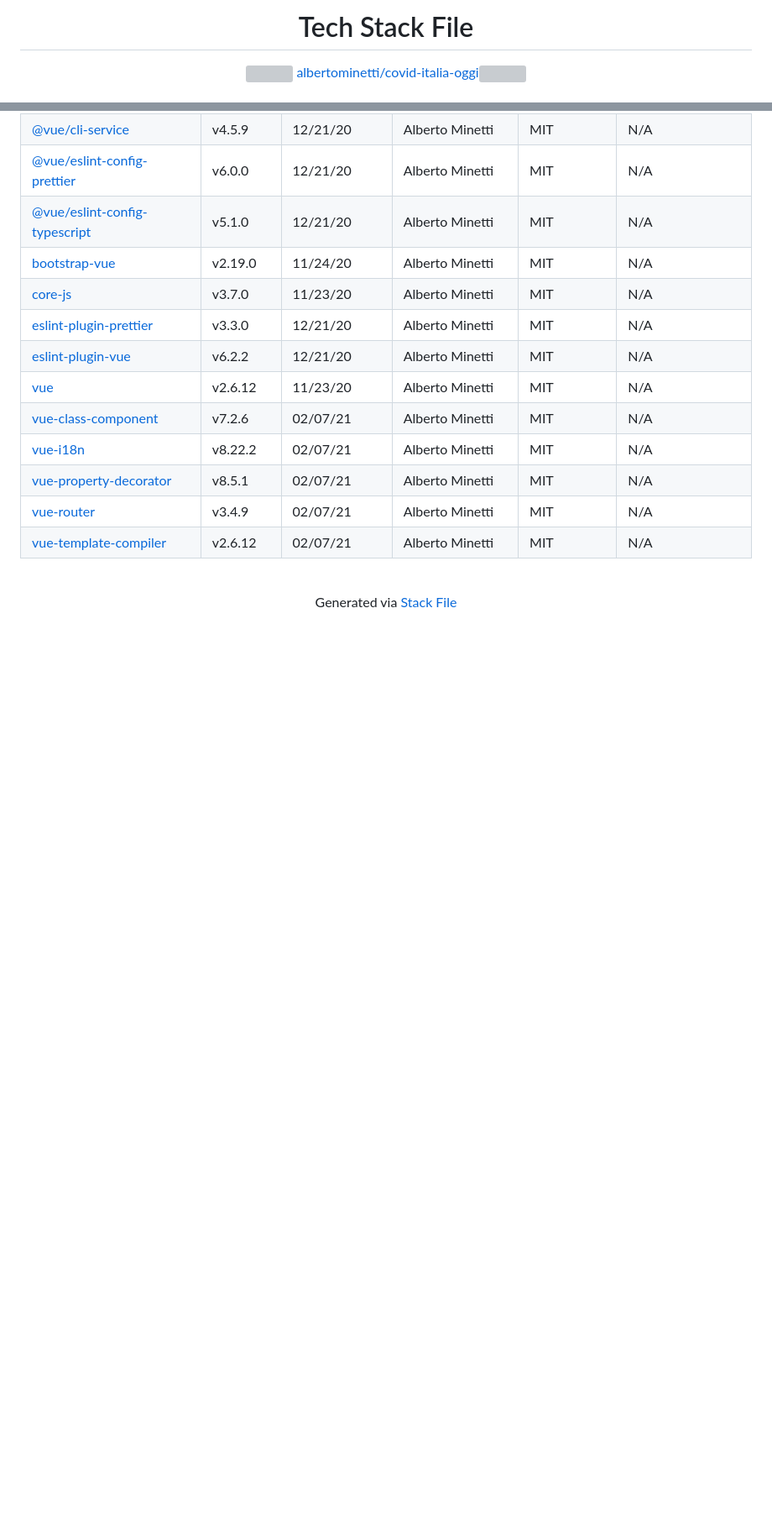
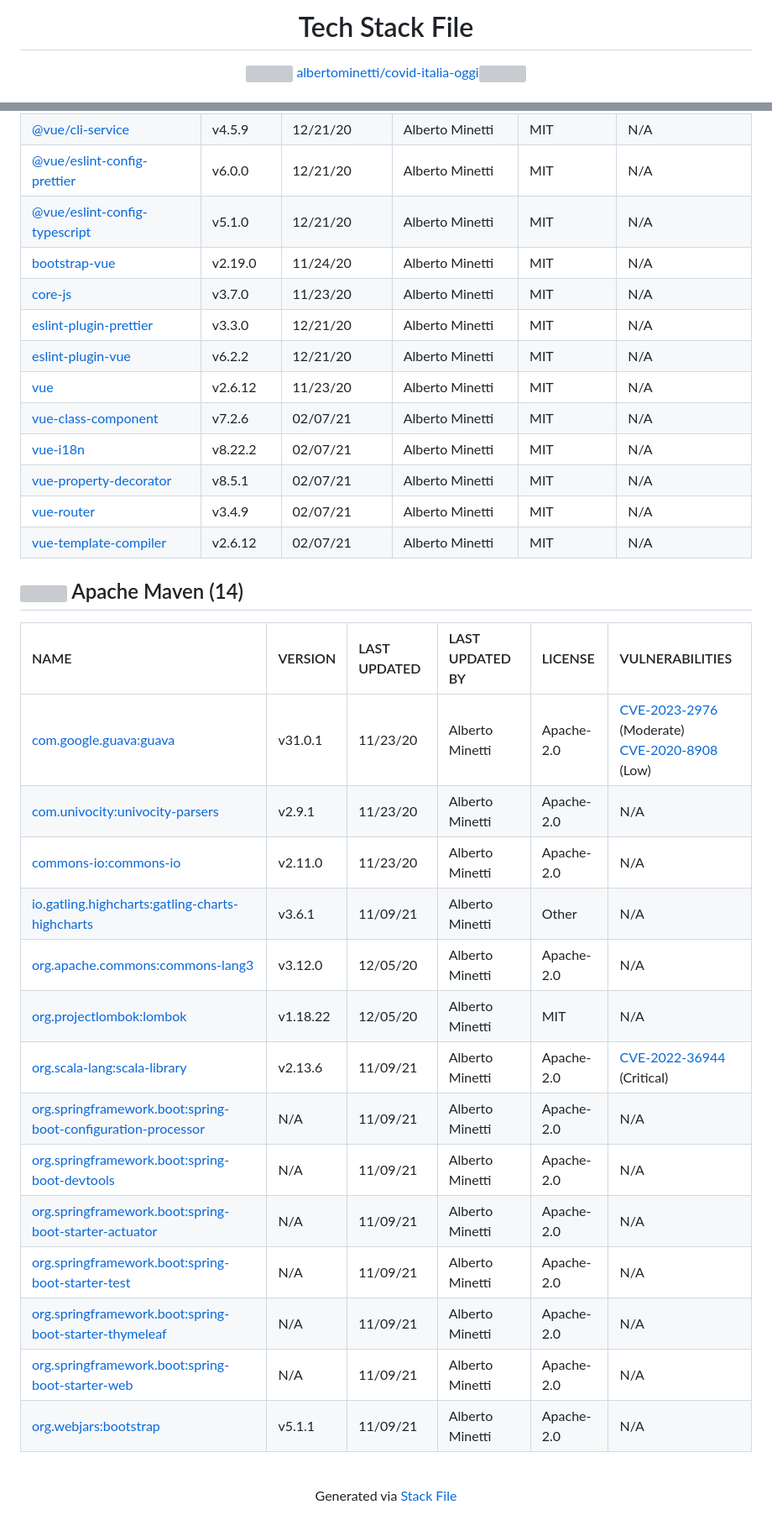
Before and after one commit to albertominetti/covid-italia-oggi, a Markdown page: techstack.md, 2 parts joined by grey strips. Shown at 84% size. Drawn GitHub-style; blank space fills up the shorter version; grey boxes are pictures that could not be loaded.

```diff
--- a/techstack.md
+++ b/techstack.md
@@ -1,7 +1,8 @@
 <!--
---- Readme.md Snippet without images Start ---
+&lt;--- Readme.md Snippet without images Start ---&gt;
 ## Tech Stack
 albertominetti/covid-italia-oggi is built on the following main stack:
+
 - [Java](https://www.java.com) – Languages
 - [Scala](http://www.scala-lang.org/) – Languages
 - [Bootstrap](http://getbootstrap.com/) – Front-End Frameworks
@@ -259,6 +271,26 @@ Full tech stack [here](/techstack.md)
 |[vue-router](https://www.npmjs.com/vue-router)|v3.4.9|02/07/21|Alberto Minetti |MIT|N/A|
 |[vue-template-compiler](https://www.npmjs.com/vue-template-compiler)|v2.6.12|02/07/21|Alberto Minetti |MIT|N/A|
 
+
+## <img width='24' height='24' src='https://img.stackshare.io/package_manager/977/default_9833f2ef0bbc2a946b4cc5e9307264033361076b.png'/> Apache Maven (14)
+
+|NAME|VERSION|LAST UPDATED|LAST UPDATED BY|LICENSE|VULNERABILITIES|
+|:------|:------|:------|:------|:------|:------|
+|[com.google.guava:guava](https://github.com/google/guava)|v31.0.1|11/23/20|Alberto Minetti |Apache-2.0|[CVE-2023-2976](https://github.com/advisories/GHSA-7g45-4rm6-3mm3) (Moderate)<br/>[CVE-2020-8908](https://github.com/advisories/GHSA-5mg8-w23w-74h3) (Low)|
+|[com.univocity:univocity-parsers](http://github.com/univocity/univocity-parsers)|v2.9.1|11/23/20|Alberto Minetti |Apache-2.0|N/A|
+|[commons-io:commons-io](http://commons.apache.org/proper/commons-io/)|v2.11.0|11/23/20|Alberto Minetti |Apache-2.0|N/A|
+|[io.gatling.highcharts:gatling-charts-highcharts](https://gatling.io)|v3.6.1|11/09/21|Alberto Minetti |Other|N/A|
+|[org.apache.commons:commons-lang3](http://commons.apache.org/proper/commons-lang/)|v3.12.0|12/05/20|Alberto Minetti |Apache-2.0|N/A|
+|[org.projectlombok:lombok](https://projectlombok.org)|v1.18.22|12/05/20|Alberto Minetti |MIT|N/A|
+|[org.scala-lang:scala-library](https://www.scala-lang.org/)|v2.13.6|11/09/21|Alberto Minetti |Apache-2.0|[CVE-2022-36944](https://github.com/advisories/GHSA-8qv5-68g4-248j) (Critical)|
+|[org.springframework.boot:spring-boot-configuration-processor](https://projects.spring.io/spring-boot/#/spring-boot-parent/spring-boot-tools/spring-boot-configuration-processor)|N/A|11/09/21|Alberto Minetti |Apache-2.0|N/A|
+|[org.springframework.boot:spring-boot-devtools](https://projects.spring.io/spring-boot/#/spring-boot-parent/spring-boot-devtools)|N/A|11/09/21|Alberto Minetti |Apache-2.0|N/A|
+|[org.springframework.boot:spring-boot-starter-actuator](https://projects.spring.io/spring-boot/#/spring-boot-parent/spring-boot-starters/spring-boot-starter-actuator)|N/A|11/09/21|Alberto Minetti |Apache-2.0|N/A|
+|[org.springframework.boot:spring-boot-starter-test](https://projects.spring.io/spring-boot/#/spring-boot-parent/spring-boot-starters/spring-boot-starter-test)|N/A|11/09/21|Alberto Minetti |Apache-2.0|N/A|
+|[org.springframework.boot:spring-boot-starter-thymeleaf](https://projects.spring.io/spring-boot/#/spring-boot-parent/spring-boot-starters/spring-boot-starter-thymeleaf)|N/A|11/09/21|Alberto Minetti |Apache-2.0|N/A|
+|[org.springframework.boot:spring-boot-starter-web](https://projects.spring.io/spring-boot/#/spring-boot-parent/spring-boot-starters/spring-boot-starter-web)|N/A|11/09/21|Alberto Minetti |Apache-2.0|N/A|
+|[org.webjars:bootstrap](http://webjars.org)|v5.1.1|11/09/21|Alberto Minetti |Apache-2.0|N/A|
+
 <br/>
 <div align='center'>
 
```
Also changed, not shown: other parts of techstack.md (+22 -11 lines).
